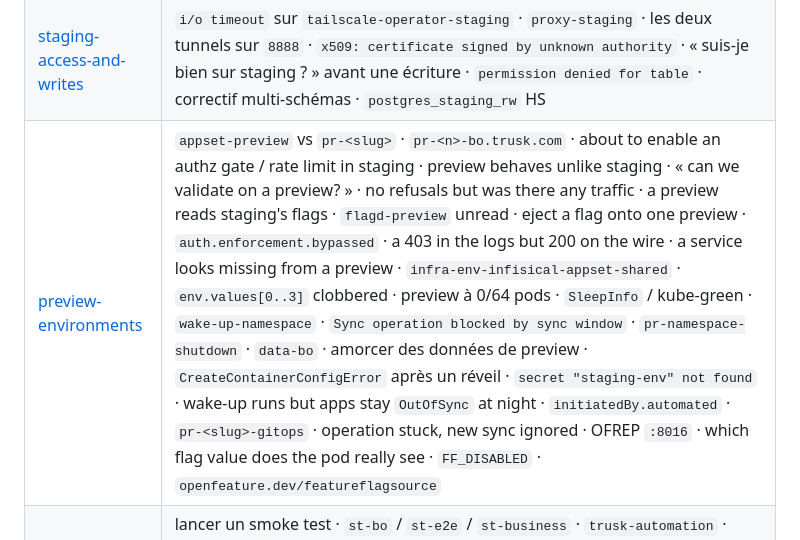
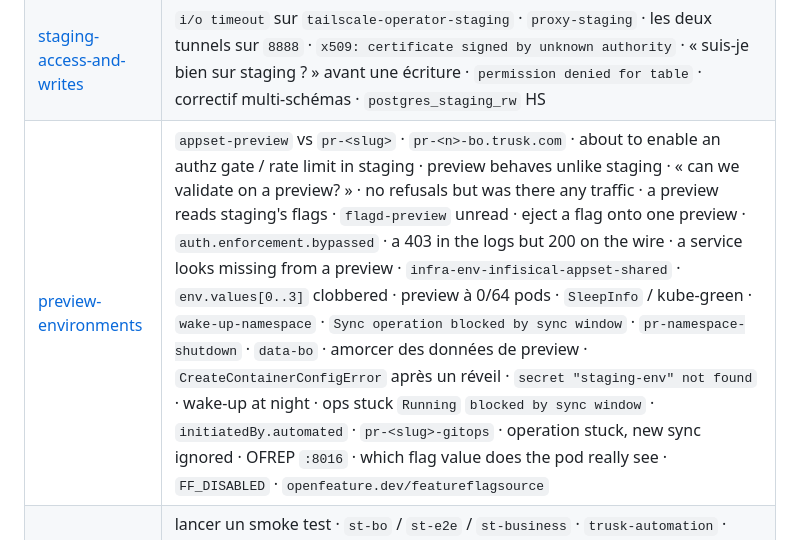
Before and after one commit to nSimonFR/nic-os, a Markdown page: home/dotfiles/trusk-CLAUDE.md, the part around the change. Rendered like a GitHub page.

Commit message:
docs(trusk): the wake-up's own sync is already manual — no initiatedBy needed
ArgoCD v3.3.6 treats an operation without initiatedBy.automated=true as manual, and
manualSync: true lets it through the night deny window. Replayed the workflow's exact
patch at 23:19 CEST inside the window: synced in 2 s. The 20:39 failure had an
automated operation of unknown origin underneath.

Co-Authored-By: Claude Opus 5.5 (1M context) <noreply@anthropic.com>
Claude-Session: https://claude.ai/code/session_015Cb3hqjrCi7eRYEvzmn2h1

```diff
--- a/home/dotfiles/trusk-CLAUDE.md
+++ b/home/dotfiles/trusk-CLAUDE.md
@@ -32,7 +32,7 @@ would actually be looking at. Open a note when the work in front of you hits its
 | [legacy-trusk-api](/Users/nsimon/MyDocuments/TRUSK/notes/legacy-trusk-api.md) | legacy user cannot see an order set · `trusk_customer` · `profile.truskCustomer` |
 | [prod-vs-staging-prerequisites](/Users/nsimon/MyDocuments/TRUSK/notes/prod-vs-staging-prerequisites.md) | bump prod isolé d'un service Nest 11 · `FailedMount` / `CreateContainerConfigError` sur `/etc/trusk-auth` · rollout prod bloqué en `ContainerCreating` · sidecar flagd qui ne démarre pas · `flagd/shared-flags` introuvable · « marche en staging, pas en prod » · `TRUSK_AUTH_ISSUER` absent · trusk-app < 0.15.0 · `service tokens disabled` · un service ne signe pas ses appels sortants |
 | [staging-access-and-writes](/Users/nsimon/MyDocuments/TRUSK/notes/staging-access-and-writes.md) | `i/o timeout` sur `tailscale-operator-staging` · `proxy-staging` · les deux tunnels sur `8888` · `x509: certificate signed by unknown authority` · « suis-je bien sur staging ? » avant une écriture · `permission denied for table` · correctif multi-schémas · `postgres_staging_rw` HS |
-| [preview-environments](/Users/nsimon/MyDocuments/TRUSK/notes/preview-environments.md) | `appset-preview` vs `pr-<slug>` · `pr-<n>-bo.trusk.com` · about to enable an authz gate / rate limit in staging · preview behaves unlike staging · « can we validate on a preview? » · no refusals but was there any traffic · a preview reads staging's flags · `flagd-preview` unread · eject a flag onto one preview · `auth.enforcement.bypassed` · a 403 in the logs but 200 on the wire · a service looks missing from a preview · `infra-env-infisical-appset-shared` · `env.values[0..3]` clobbered · preview à 0/64 pods · `SleepInfo` / kube-green · `wake-up-namespace` · `Sync operation blocked by sync window` · `pr-namespace-shutdown` · `data-bo` · amorcer des données de preview · `CreateContainerConfigError` après un réveil · `secret "staging-env" not found` · wake-up runs but apps stay `OutOfSync` at night · `initiatedBy.automated` · `pr-<slug>-gitops` · operation stuck, new sync ignored · OFREP `:8016` · which flag value does the pod really see · `FF_DISABLED` · `openfeature.dev/featureflagsource` |
+| [preview-environments](/Users/nsimon/MyDocuments/TRUSK/notes/preview-environments.md) | `appset-preview` vs `pr-<slug>` · `pr-<n>-bo.trusk.com` · about to enable an authz gate / rate limit in staging · preview behaves unlike staging · « can we validate on a preview? » · no refusals but was there any traffic · a preview reads staging's flags · `flagd-preview` unread · eject a flag onto one preview · `auth.enforcement.bypassed` · a 403 in the logs but 200 on the wire · a service looks missing from a preview · `infra-env-infisical-appset-shared` · `env.values[0..3]` clobbered · preview à 0/64 pods · `SleepInfo` / kube-green · `wake-up-namespace` · `Sync operation blocked by sync window` · `pr-namespace-shutdown` · `data-bo` · amorcer des données de preview · `CreateContainerConfigError` après un réveil · `secret "staging-env" not found` · wake-up at night · ops stuck `Running` `blocked by sync window` · `initiatedBy.automated` · `pr-<slug>-gitops` · operation stuck, new sync ignored · OFREP `:8016` · which flag value does the pod really see · `FF_DISABLED` · `openfeature.dev/featureflagsource` |
 | [smoke-tests-qa](/Users/nsimon/MyDocuments/TRUSK/notes/smoke-tests-qa.md) | lancer un smoke test · `st-bo` / `st-e2e` / `st-business` · `trusk-automation` · tous les tests au rouge en ~8 s en local · `validate (node_modules/devtools…)` · `le scénario @createAPI doit passer avant` · `smoketest-e2e-template` · namespace `awf-qa` · `argo: command not found` · `/smoketest <staging>` · où atterrit le rapport Slack · valider un déploiement staging avant la prod |
 | [backoffice-deeplinks](/Users/nsimon/MyDocuments/TRUSK/notes/backoffice-deeplinks.md) | need a BO link to a specific order / mission · `?primary=order~<id>` · `primaryTab` / `secondaryTab` · which id is a "commande" · `log_order` vs `trusk_order_id` · `GET /missions/<id>` 503 `Failed to fetch availability` |
 | [amqp-publish-traps](/Users/nsimon/MyDocuments/TRUSK/notes/amqp-publish-traps.md) | publish resolves but the queue stays empty · consumer never fires · delayed/scheduled work never runs · `AmqpExchangeType.DIRECT` · `lib-messenger` · `rabbitmqctl list_queues` times out · is this flagd flag really on |
```
Also changed, not shown: 1 other file.
